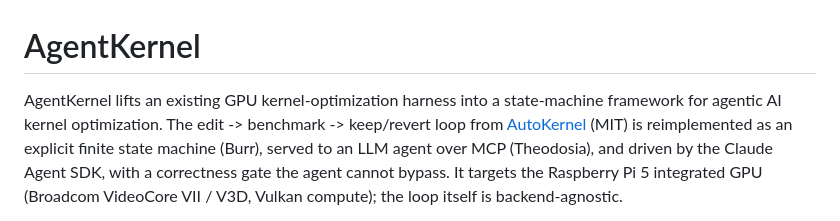
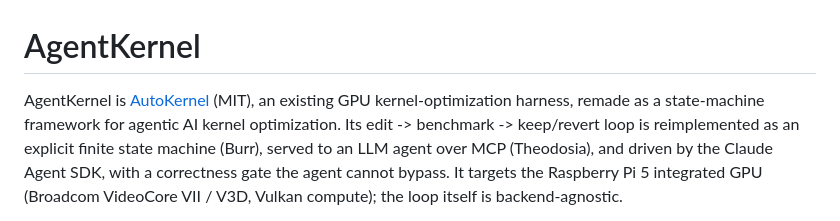
Before and after one commit to msradam/seppa, a Markdown page: README.md, the part around the change. GitHub-like rendering.

Commit message:
Name AutoKernel up front: AgentKernel is AutoKernel remade as an agentic FSM optimizer

```diff
--- a/README.md
+++ b/README.md
@@ -1,8 +1,8 @@
 # AgentKernel
 
-AgentKernel lifts an existing GPU kernel-optimization harness into a state-machine
-framework for agentic AI kernel optimization. The edit -> benchmark -> keep/revert
-loop from [AutoKernel](https://github.com/RightNow-AI/autokernel) (MIT) is
+AgentKernel is [AutoKernel](https://github.com/RightNow-AI/autokernel) (MIT), an
+existing GPU kernel-optimization harness, remade as a state-machine framework for
+agentic AI kernel optimization. Its edit -> benchmark -> keep/revert loop is
 reimplemented as an explicit finite state machine (Burr), served to an LLM agent
 over MCP (Theodosia), and driven by the Claude Agent SDK, with a correctness gate
 the agent cannot bypass. It targets the Raspberry Pi 5 integrated GPU (Broadcom
```
